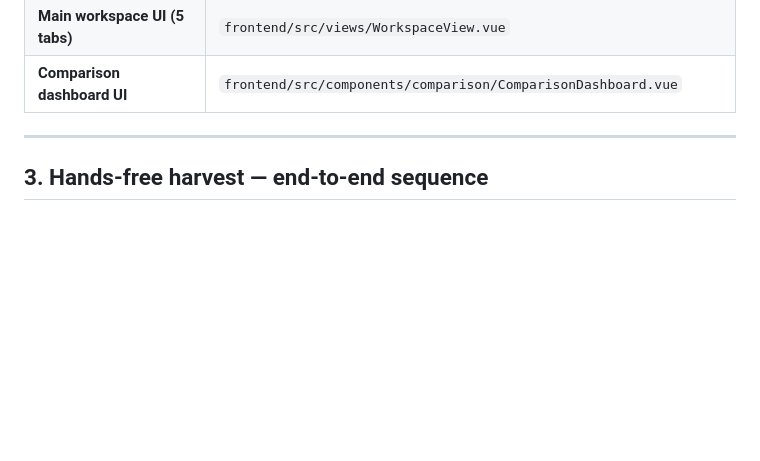
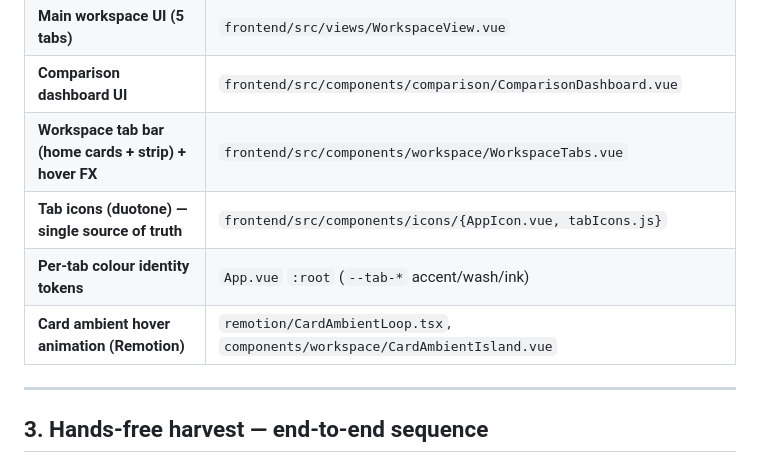
Before and after one commit to FSTGIAT/nifraim, a Markdown page: docs/ARCHITECTURE.md, the part around one of its changes. GitHub-like rendering; blank space fills up the shorter version.

```diff
--- a/docs/ARCHITECTURE.md
+++ b/docs/ARCHITECTURE.md
@@ -107,6 +107,10 @@ user's worker heartbeated ≤ **90 s** ago (or global `WORKER_MODE`), a batch st
 | **CSS design tokens / RTL root** | `frontend/src/App.vue` (`:root`) |
 | **Main workspace UI (5 tabs)** | `frontend/src/views/WorkspaceView.vue` |
 | **Comparison dashboard UI** | `frontend/src/components/comparison/ComparisonDashboard.vue` |
+| **Workspace tab bar (home cards + strip) + hover FX** | `frontend/src/components/workspace/WorkspaceTabs.vue` |
+| **Tab icons (duotone) — single source of truth** | `frontend/src/components/icons/{AppIcon.vue, tabIcons.js}` |
+| **Per-tab colour identity tokens** | `App.vue` `:root` (`--tab-*` accent/wash/ink) |
+| **Card ambient hover animation (Remotion)** | `remotion/CardAmbientLoop.tsx`, `components/workspace/CardAmbientIsland.vue` |
 
 ---
 
```
Also changed, not shown: other parts of docs/ARCHITECTURE.md (+57 -0 lines).
